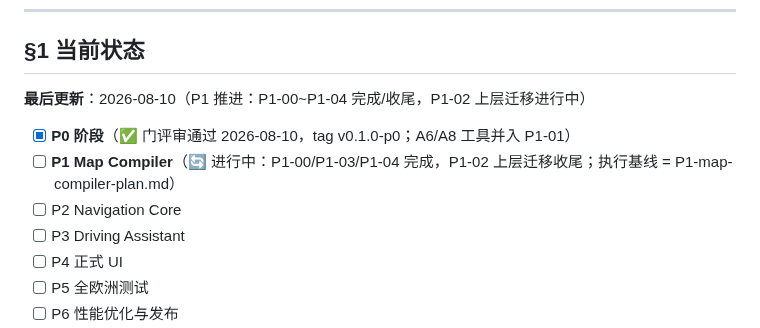
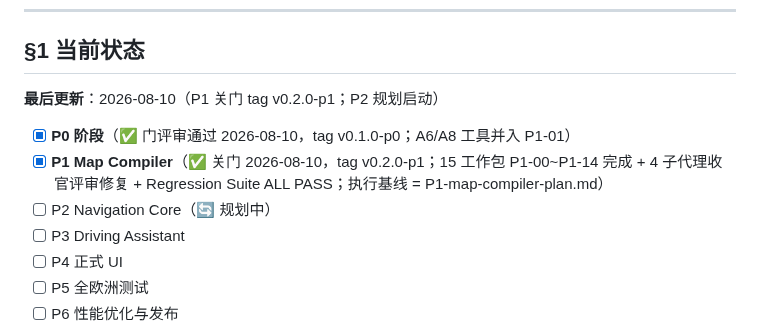
Before and after one commit to HaowenCang/ETS2Nav, a Markdown page: PLAN.md, the part around the change. Rendered like a GitHub page.

Commit message:
PLAN.md：P1 阶段列表标记关门（tag v0.2.0-p1）——收尾时遗漏的章节级状态同步

```diff
--- a/PLAN.md
+++ b/PLAN.md
@@ -7,11 +7,11 @@
 
 ## §1 当前状态
 
-**最后更新**：2026-08-10（P1 推进：P1-00~P1-04 完成/收尾，P1-02 上层迁移进行中）
+**最后更新**：2026-08-10（P1 关门 tag v0.2.0-p1；P2 规划启动）
 
 - [x] **P0 阶段**（✅ 门评审通过 2026-08-10，tag v0.1.0-p0；A6/A8 工具并入 P1-01）
-- [ ] **P1 Map Compiler**（🔄 进行中：P1-00/P1-03/P1-04 完成，P1-02 上层迁移收尾；执行基线 = P1-map-compiler-plan.md）
-- [ ] P2 Navigation Core
+- [x] **P1 Map Compiler**（✅ 关门 2026-08-10，tag v0.2.0-p1；15 工作包 P1-00~P1-14 完成 + 4 子代理收官评审修复 + Regression Suite ALL PASS；执行基线 = P1-map-compiler-plan.md）
+- [ ] P2 Navigation Core（🔄 规划中）
 - [ ] P3 Driving Assistant
 - [ ] P4 正式 UI
 - [ ] P5 全欧洲测试
```
